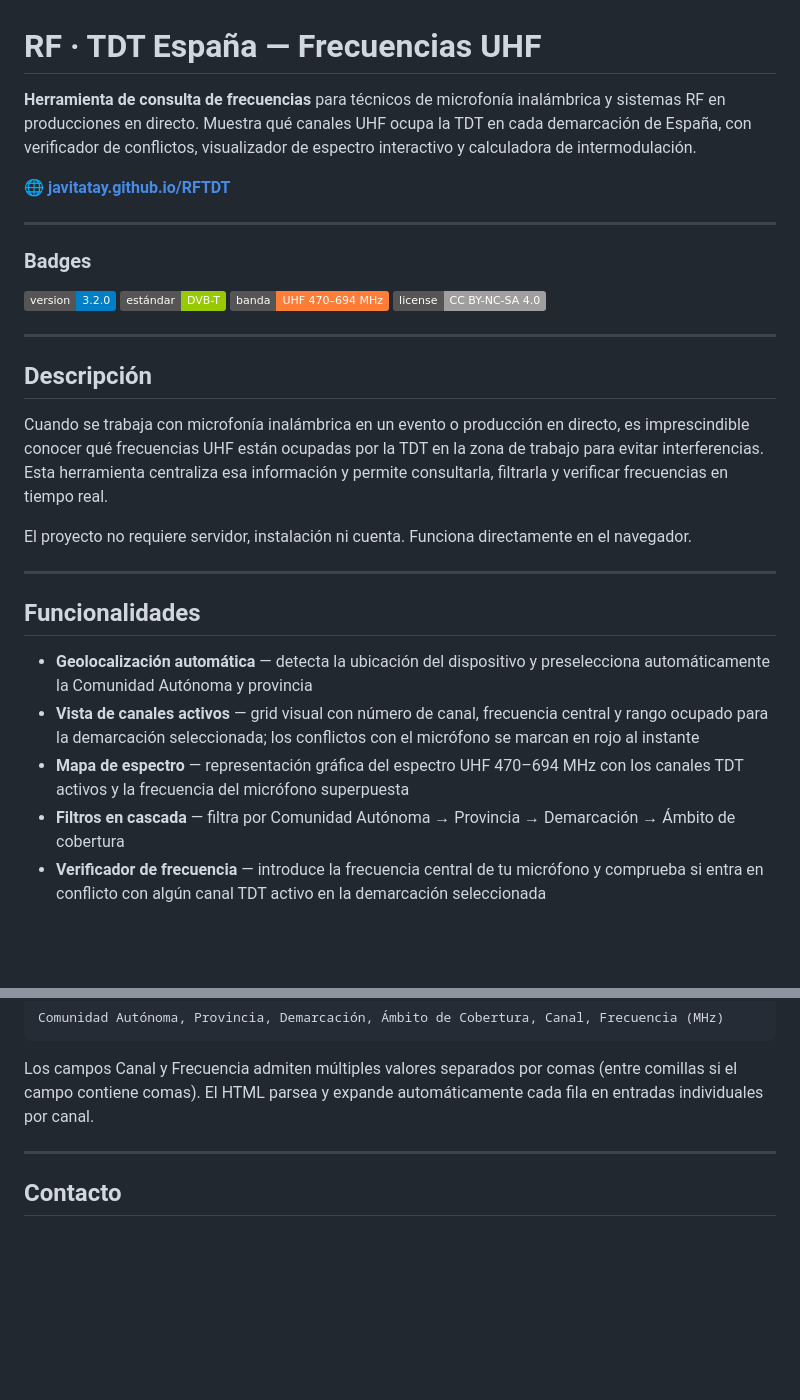
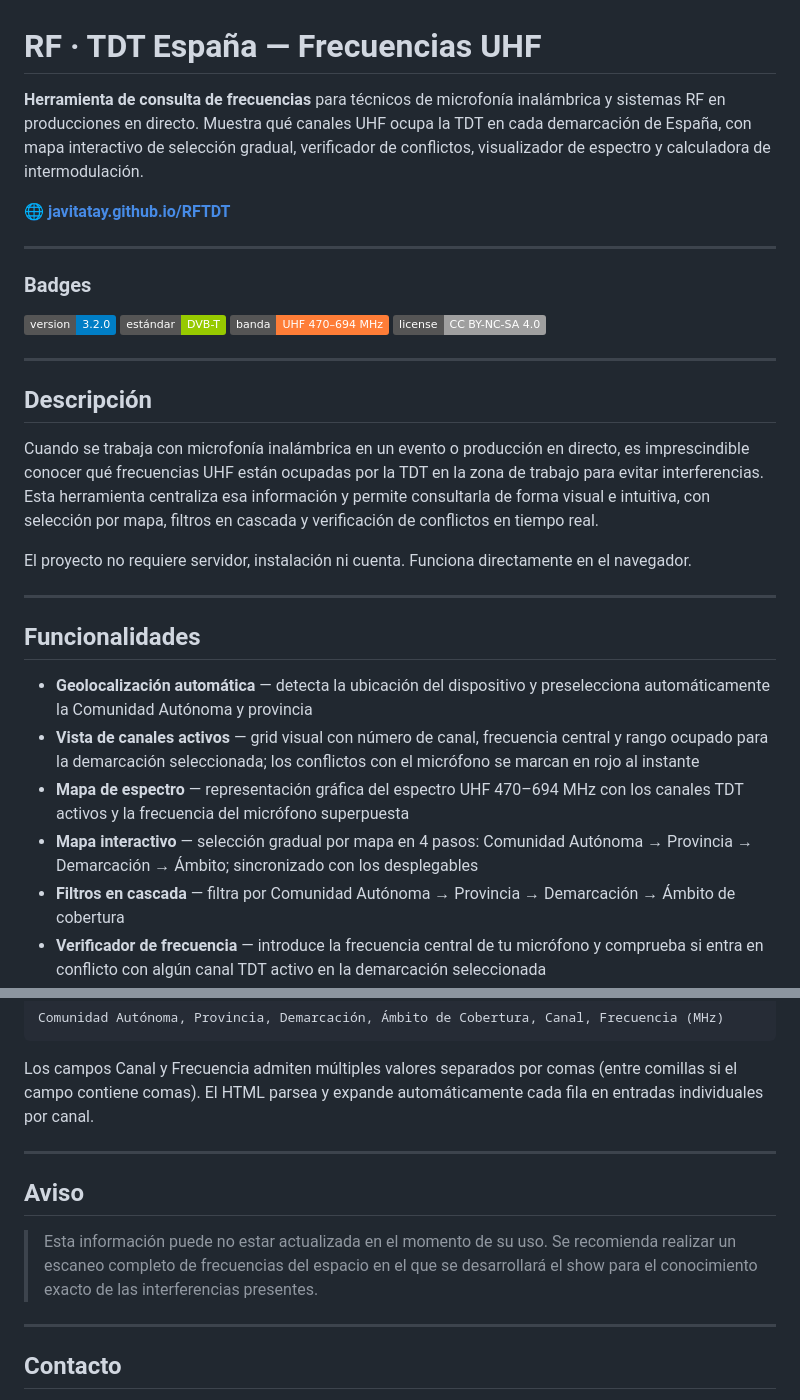
Before and after one commit to javitatay/RFTDT, a Markdown page: README.md, 2 parts joined by grey strips. Drawn GitHub-style; badges without logos; blank space fills up the shorter version.

```diff
--- a/README.md
+++ b/README.md
@@ -1,6 +1,6 @@
 # RF · TDT España — Frecuencias UHF
 
-**Herramienta de consulta de frecuencias** para técnicos de microfonía inalámbrica y sistemas RF en producciones en directo. Muestra qué canales UHF ocupa la TDT en cada demarcación de España, con verificador de conflictos, visualizador de espectro interactivo y calculadora de intermodulación.
+**Herramienta de consulta de frecuencias** para técnicos de microfonía inalámbrica y sistemas RF en producciones en directo. Muestra qué canales UHF ocupa la TDT en cada demarcación de España, con mapa interactivo de selección gradual, verificador de conflictos, visualizador de espectro y calculadora de intermodulación.
 
 🌐 **[javitatay.github.io/RFTDT](https://javitatay.github.io/RFTDT/)**
 
@@ -14,7 +14,7 @@
 
 ## Descripción
 
-Cuando se trabaja con microfonía inalámbrica en un evento o producción en directo, es imprescindible conocer qué frecuencias UHF están ocupadas por la TDT en la zona de trabajo para evitar interferencias. Esta herramienta centraliza esa información y permite consultarla, filtrarla y verificar frecuencias en tiempo real.
+Cuando se trabaja con microfonía inalámbrica en un evento o producción en directo, es imprescindible conocer qué frecuencias UHF están ocupadas por la TDT en la zona de trabajo para evitar interferencias. Esta herramienta centraliza esa información y permite consultarla de forma visual e intuitiva, con selección por mapa, filtros en cascada y verificación de conflictos en tiempo real.
 
 El proyecto no requiere servidor, instalación ni cuenta. Funciona directamente en el navegador.
 
@@ -25,6 +25,7 @@ El proyecto no requiere servidor, instalación ni cuenta. Funciona directamente
 - **Geolocalización automática** — detecta la ubicación del dispositivo y preselecciona automáticamente la Comunidad Autónoma y provincia
 - **Vista de canales activos** — grid visual con número de canal, frecuencia central y rango ocupado para la demarcación seleccionada; los conflictos con el micrófono se marcan en rojo al instante
 - **Mapa de espectro** — representación gráfica del espectro UHF 470–694 MHz con los canales TDT activos y la frecuencia del micrófono superpuesta
+- **Mapa interactivo** — selección gradual por mapa en 4 pasos: Comunidad Autónoma → Provincia → Demarcación → Ámbito; sincronizado con los desplegables
 - **Filtros en cascada** — filtra por Comunidad Autónoma → Provincia → Demarcación → Ámbito de cobertura
 - **Verificador de frecuencia** — introduce la frecuencia central de tu micrófono y comprueba si entra en conflicto con algún canal TDT activo en la demarcación seleccionada
 - **Tabla ordenable** — ordena los resultados por cualquier columna (canal, frecuencia, rango, demarcación...)
@@ -89,6 +90,12 @@ Los campos Canal y Frecuencia admiten múltiples valores separados por comas (en
 
 ---
 
+## Aviso
+
+> Esta información puede no estar actualizada en el momento de su uso. Se recomienda realizar un escaneo completo de frecuencias del espacio en el que se desarrollará el show para el conocimiento exacto de las interferencias presentes.
+
+---
+
 ## Contacto
 
 **Javier Tatay Rubio**
```
